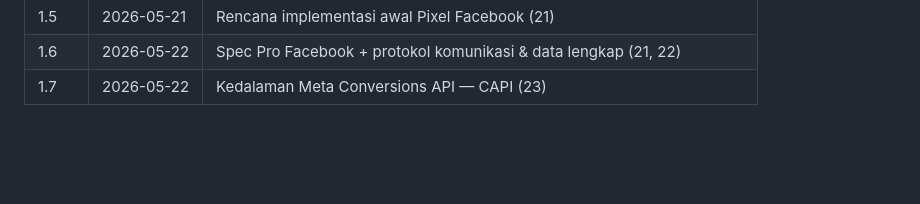
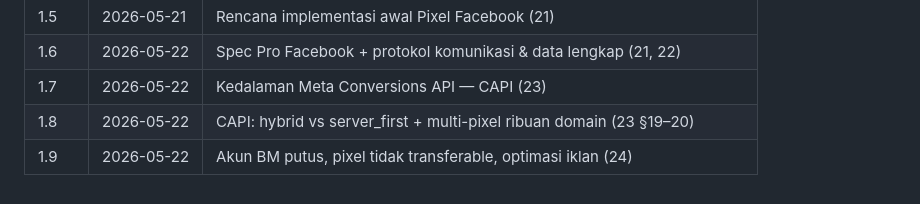
Before and after one commit to WBetEngine/Seosementara, a Markdown page: Plan/README.md, the part around the change. GitHub-like rendering; blank space fills up the shorter version.

Commit message:
Tambah Plan/24: realita BM/personal/Fanpage, SOP pixel saat putus, optimasi iklan
Co-authored-by: WbEngine <WBetEngine@users.noreply.github.com>

```diff
--- a/Plan/README.md
+++ b/Plan/README.md
@@ -75,3 +75,5 @@ Detail teknis: performa **04**, **07**, **10**; keamanan & hak akses **11**, **1
 | 1.5 | 2026-05-21 | Rencana implementasi awal Pixel Facebook (21) |
 | 1.6 | 2026-05-22 | Spec Pro Facebook + protokol komunikasi & data lengkap (21, 22) |
 | 1.7 | 2026-05-22 | Kedalaman Meta Conversions API — CAPI (23) |
+| 1.8 | 2026-05-22 | CAPI: hybrid vs server_first + multi-pixel ribuan domain (23 §19–20) |
+| 1.9 | 2026-05-22 | Akun BM putus, pixel tidak transferable, optimasi iklan (24) |
```
Also changed, not shown: Plan/24-meta-akun-bm-pixel-dan-optimasi-iklan.md (added, +208 -0 lines).
